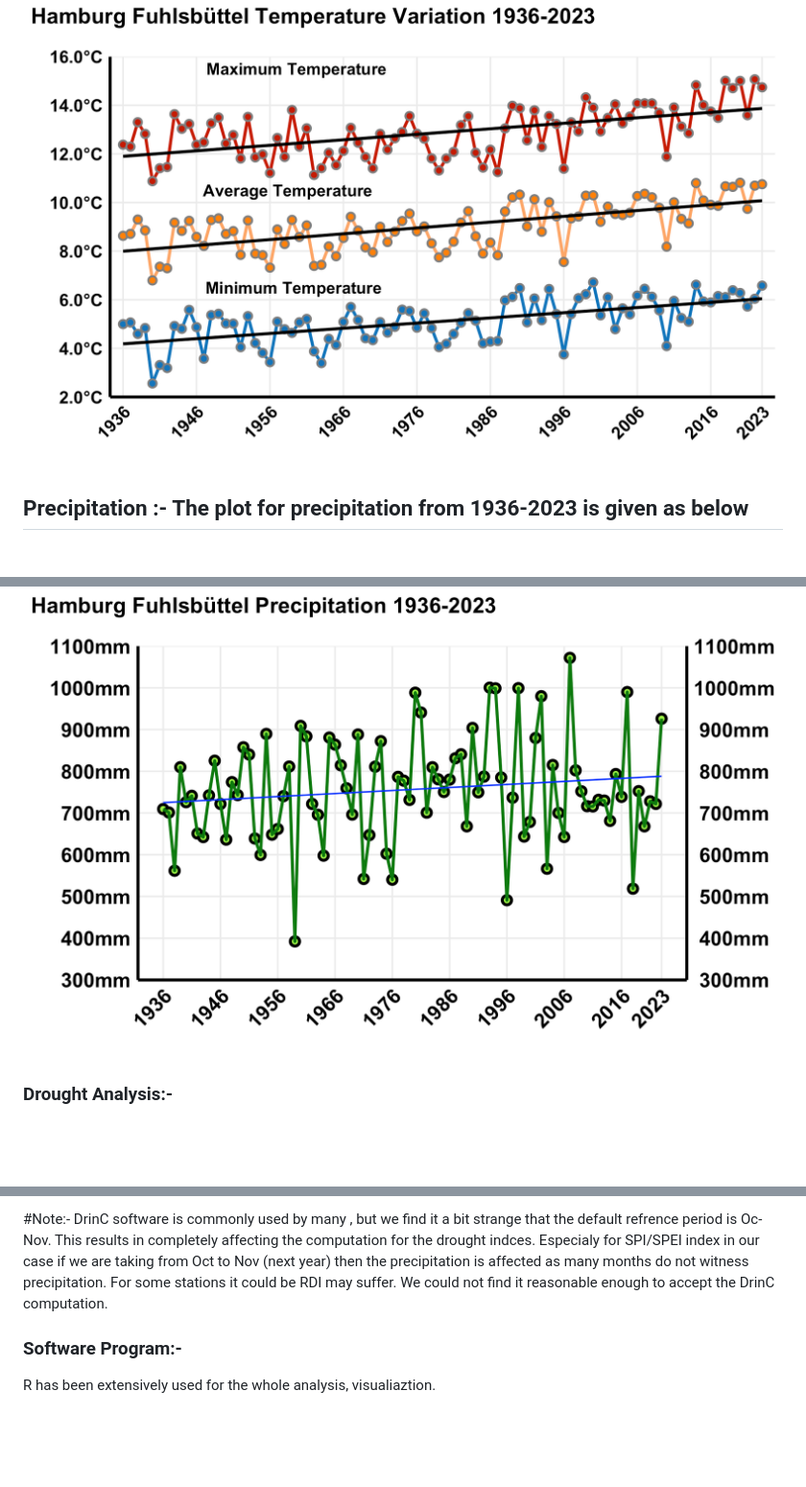
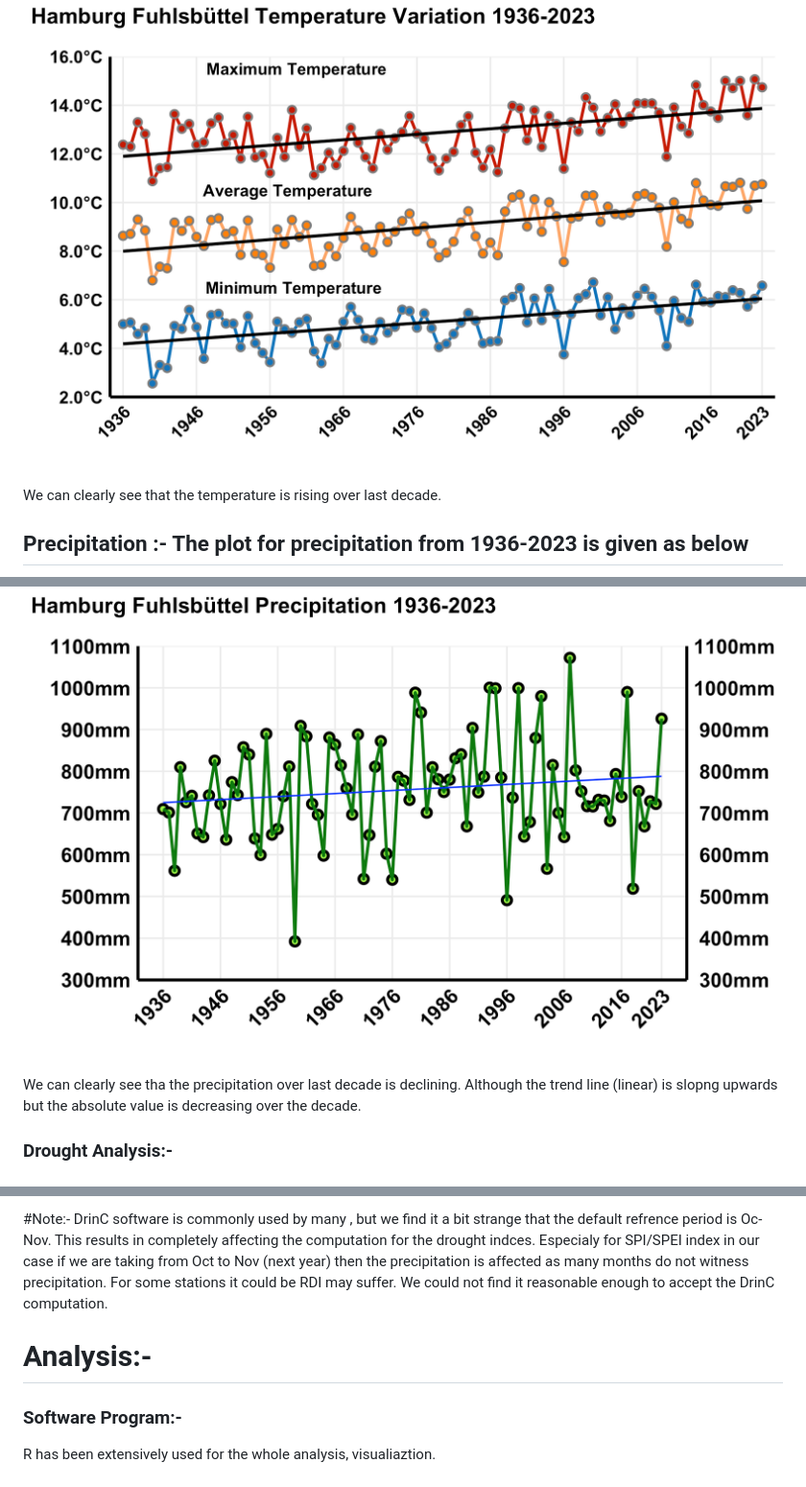
Before and after one commit to mandarpriya/Climate-Analysis, a Markdown page: README.md, 3 parts joined by grey strips. Shown at 96% size. Drawn GitHub-style; blank space fills up the shorter version.

```diff
--- a/README.md
+++ b/README.md
@@ -17,8 +17,14 @@ This research consists of two complementary analyses: first, an examination of c
 
 ![Temperature Plot](./Temperature_Plots/Temperature_Variations.png)
 
+
+We can clearly see that the temperature is rising over last decade.
+
 ## Precipitation :-  The plot for precipitation from 1936-2023 is given as below
   ![Precipitation Plot](./Precipitation_Plots/Precipitation.png)
+
+
+We can clearly see tha the precipitation over last decade is declining. Although the trend line (linear) is slopng upwards but the absolute value is decreasing over the decade.
 
 
 ### Drought Analysis:-
@@ -48,6 +56,8 @@ The Reconnaissance Drought Index (RDI) has been introduced by Tsakiris and Vange
 
 
 
+# Analysis:-
+
 
 
 
```
Also changed, not shown: other parts of README.md (+2 -0 lines).
